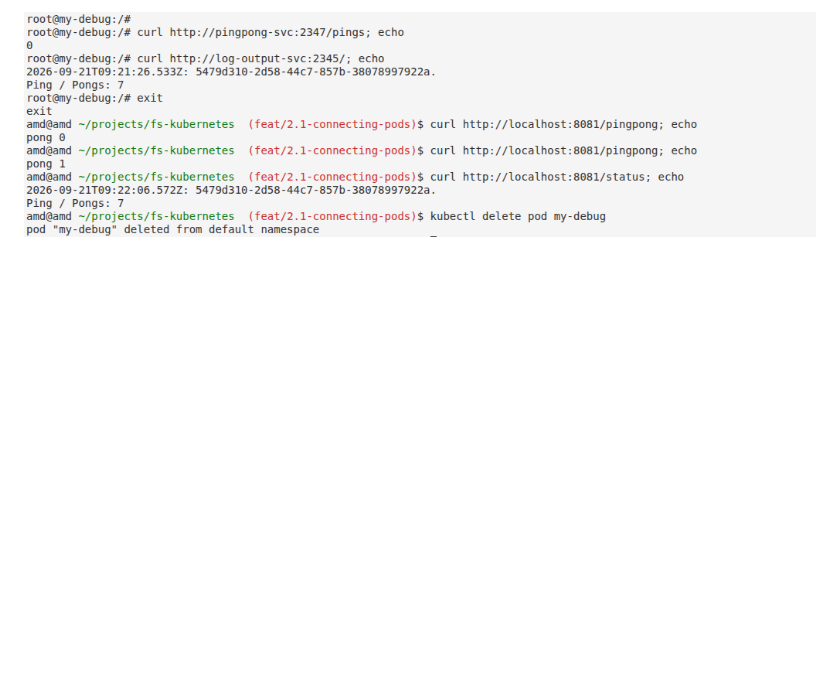
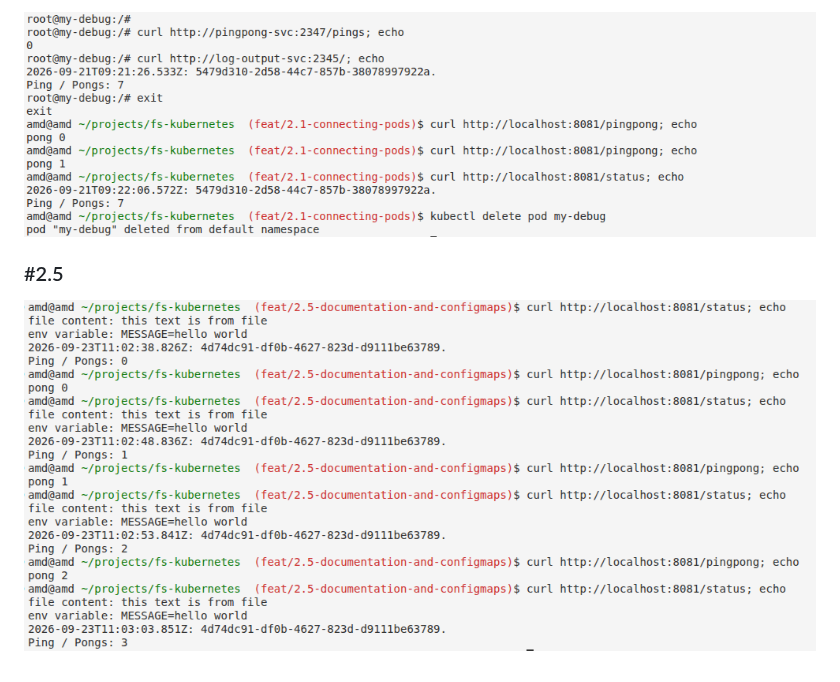
Before and after one commit to mykola-lp/fs-kubernetes, a Markdown page: log_output/README.md, the part around the change. Rendered like a GitHub page; pictures changed too: log_output/docs/2.5-result-terminal.png (added); blank space fills up the shorter version.

Commit message:
add task result

```diff
--- a/log_output/README.md
+++ b/log_output/README.md
@@ -159,3 +159,7 @@ kubectl delete pod my-debug
 Part2:
 
 ![Log output result (terminal)](./docs/2.1-result-terminal2.png)
+
+### #2.5
+
+![Log output result (terminal)](./docs/2.5-result-terminal.png)
```
